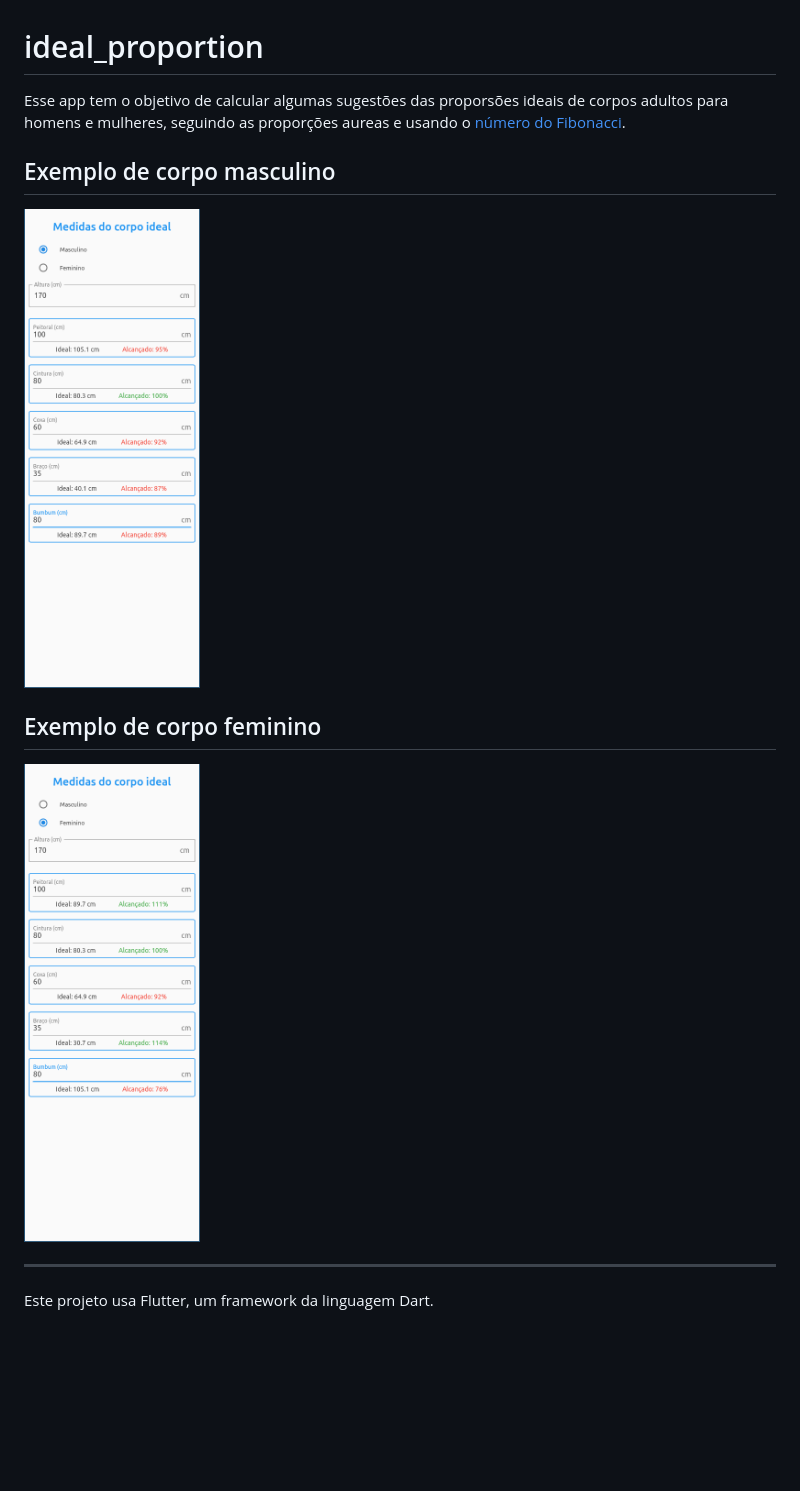
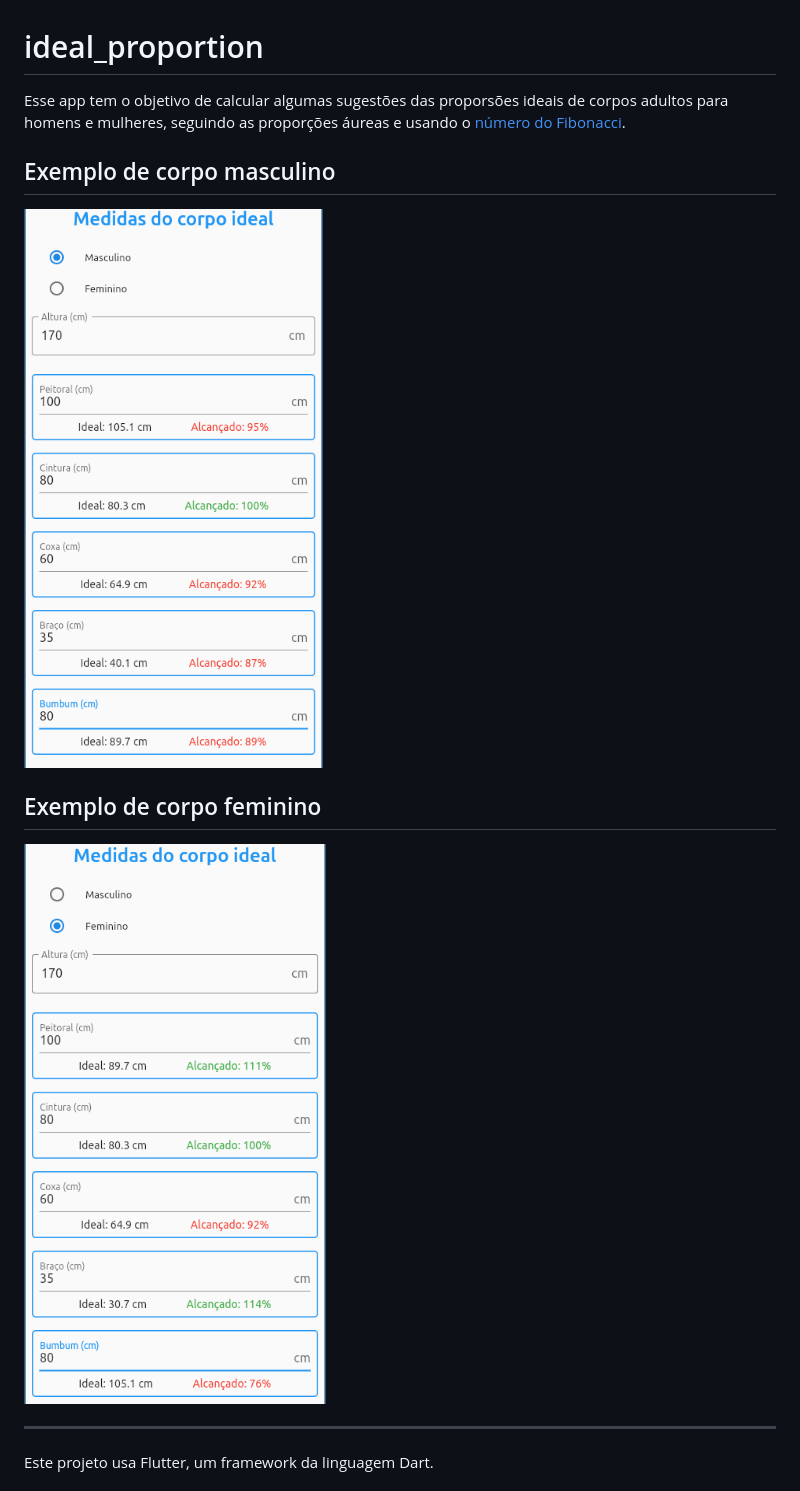
Before and after one commit to leandrorochaadm/ideal_proportion, a Markdown page: README.md, the part around the change. Rendered like a GitHub page; pictures changed too: assets/man.png, assets/woman.png; blank space fills up the shorter version.

Commit message:
tamanhos do print de demonstração

```diff
--- a/README.md
+++ b/README.md
@@ -1,12 +1,12 @@
 # ideal_proportion
 
-Esse app tem o objetivo de calcular algumas sugestões das proporsões ideais de corpos adultos para homens e mulheres, seguindo as proporções aureas e usando o [número do Fibonacci](https://pt.wikipedia.org/wiki/Sequ%C3%AAncia_de_Fibonacci).
+Esse app tem o objetivo de calcular algumas sugestões das proporsões ideais de corpos adultos para homens e mulheres, seguindo as proporções áureas e usando o [número do Fibonacci](https://pt.wikipedia.org/wiki/Sequ%C3%AAncia_de_Fibonacci).
 
 ## Exemplo de corpo masculino
-<img src="assets/man.png" alt="drawing"  width="auto" height="480"/>
+<img src="assets/man.png" alt="drawing"  width="360" height="auto"/>
 
 ## Exemplo de corpo feminino
-<img src="assets/woman.png" alt="drawing"  width="auto" height="480"/>
+<img src="assets/woman.png" alt="drawing"  width="360" height="auto"/>
 
 ---
 
```
